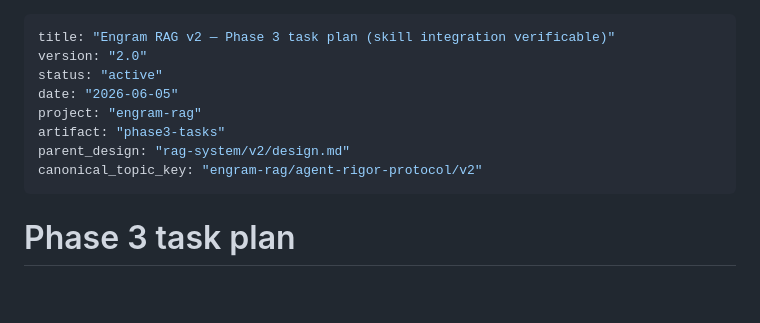
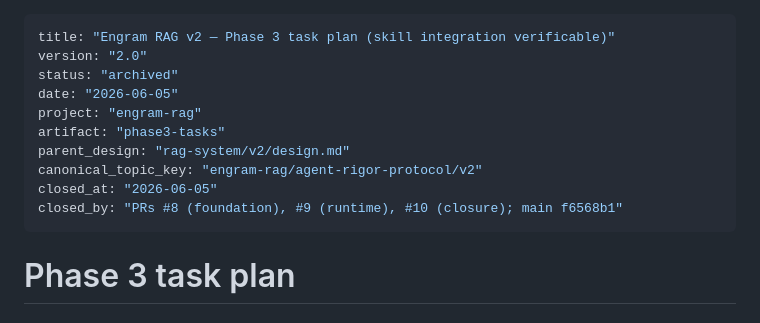
Before and after one commit to RRCarlos/engram-rag, a Markdown page: rag-system/v2/phase3-tasks.md, the part around the change. GitHub-like rendering; blank space fills up the shorter version.

Commit message:
chore(phase3): mark phase3-tasks.md as archived

```diff
--- a/rag-system/v2/phase3-tasks.md
+++ b/rag-system/v2/phase3-tasks.md
@@ -1,12 +1,14 @@
 ---
 title: "Engram RAG v2 — Phase 3 task plan (skill integration verificable)"
 version: "2.0"
-status: "active"
+status: "archived"
 date: "2026-06-05"
 project: "engram-rag"
 artifact: "phase3-tasks"
 parent_design: "rag-system/v2/design.md"
 canonical_topic_key: "engram-rag/agent-rigor-protocol/v2"
+closed_at: "2026-06-05"
+closed_by: "PRs #8 (foundation), #9 (runtime), #10 (closure); main f6568b1"
 ---
 
 # Phase 3 task plan
```
